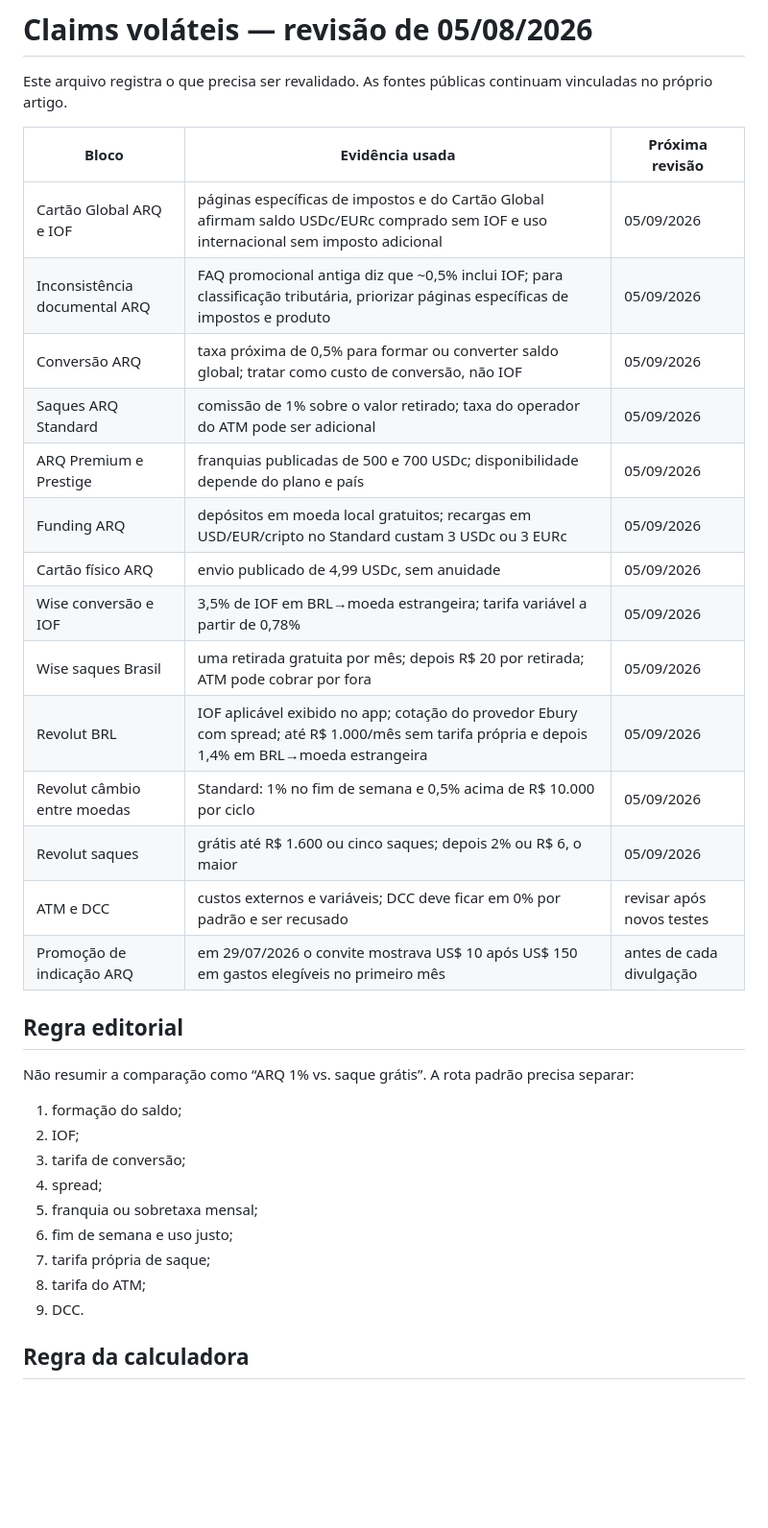
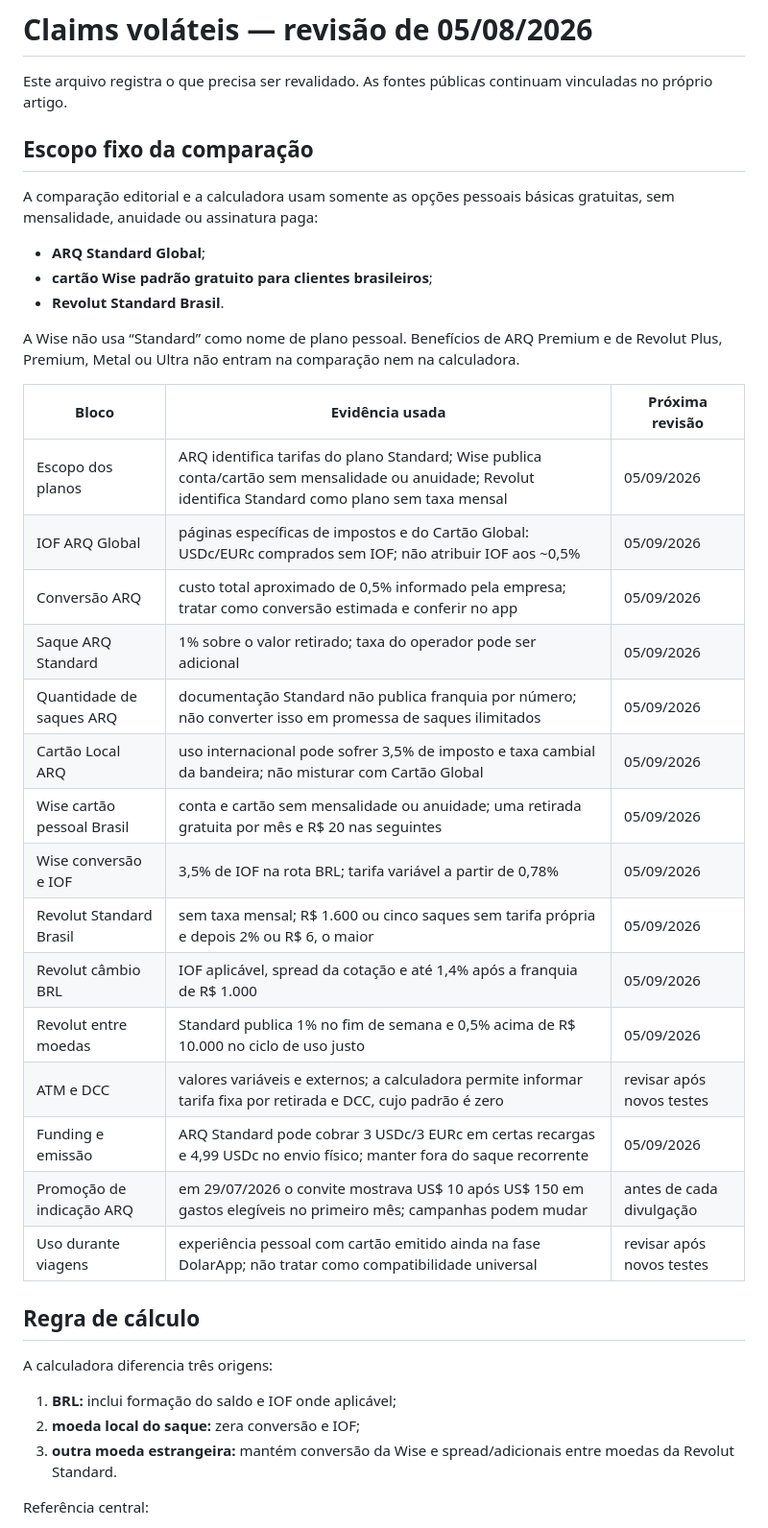
Before and after one commit to dltacademy/dltacademy.github.io, a Markdown page: blog/arq-saques-exterior/CLAIMS.md, the part around one of its changes. Shown at 96% size. Rendered like a GitHub page; blank space fills up the shorter version.

Commit message:
Registra escopo de cartões básicos gratuitos

```diff
--- a/blog/arq-saques-exterior/CLAIMS.md
+++ b/blog/arq-saques-exterior/CLAIMS.md
@@ -2,36 +2,41 @@
 
 Este arquivo registra o que precisa ser revalidado. As fontes públicas continuam vinculadas no próprio artigo.
 
+## Escopo fixo da comparação
+
+A comparação editorial e a calculadora usam somente as opções pessoais básicas gratuitas, sem mensalidade, anuidade ou assinatura paga:
+
+- **ARQ Standard Global**;
+- **cartão Wise padrão gratuito para clientes brasileiros**;
+- **Revolut Standard Brasil**.
+
+A Wise não usa “Standard” como nome de plano pessoal. Benefícios de ARQ Premium e de Revolut Plus, Premium, Metal ou Ultra não entram na comparação nem na calculadora.
+
 | Bloco | Evidência usada | Próxima revisão |
 |---|---|---|
-| Cartão Global ARQ e IOF | páginas específicas de impostos e do Cartão Global afirmam saldo USDc/EURc comprado sem IOF e uso internacional sem imposto adicional | 05/09/2026 |
-| Inconsistência documental ARQ | FAQ promocional antiga diz que ~0,5% inclui IOF; para classificação tributária, priorizar páginas específicas de impostos e produto | 05/09/2026 |
-| Conversão ARQ | taxa próxima de 0,5% para formar ou converter saldo global; tratar como custo de conversão, não IOF | 05/09/2026 |
-| Saques ARQ Standard | comissão de 1% sobre o valor retirado; taxa do operador do ATM pode ser adicional | 05/09/2026 |
-| ARQ Premium e Prestige | franquias publicadas de 500 e 700 USDc; disponibilidade depende do plano e país | 05/09/2026 |
-| Funding ARQ | depósitos em moeda local gratuitos; recargas em USD/EUR/cripto no Standard custam 3 USDc ou 3 EURc | 05/09/2026 |
-| Cartão físico ARQ | envio publicado de 4,99 USDc, sem anuidade | 05/09/2026 |
-| Wise conversão e IOF | 3,5% de IOF em BRL→moeda estrangeira; tarifa variável a partir de 0,78% | 05/09/2026 |
-| Wise saques Brasil | uma retirada gratuita por mês; depois R$ 20 por retirada; ATM pode cobrar por fora | 05/09/2026 |
-| Revolut BRL | IOF aplicável exibido no app; cotação do provedor Ebury com spread; até R$ 1.000/mês sem tarifa própria e depois 1,4% em BRL→moeda estrangeira | 05/09/2026 |
-| Revolut câmbio entre moedas | Standard: 1% no fim de semana e 0,5% acima de R$ 10.000 por ciclo | 05/09/2026 |
-| Revolut saques | grátis até R$ 1.600 ou cinco saques; depois 2% ou R$ 6, o maior | 05/09/2026 |
-| ATM e DCC | custos externos e variáveis; DCC deve ficar em 0% por padrão e ser recusado | revisar após novos testes |
-| Promoção de indicação ARQ | em 29/07/2026 o convite mostrava US$ 10 após US$ 150 em gastos elegíveis no primeiro mês | antes de cada divulgação |
+| Escopo dos planos | ARQ identifica tarifas do plano Standard; Wise publica conta/cartão sem mensalidade ou anuidade; Revolut identifica Standard como plano sem taxa mensal | 05/09/2026 |
+| IOF ARQ Global | páginas específicas de impostos e do Cartão Global: USDc/EURc comprados sem IOF; não atribuir IOF aos ~0,5% | 05/09/2026 |
+| Conversão ARQ | custo total aproximado de 0,5% informado pela empresa; tratar como conversão estimada e conferir no app | 05/09/2026 |
+| Saque ARQ Standard | 1% sobre o valor retirado; taxa do operador pode ser adicional | 05/09/2026 |
+| Quantidade de saques ARQ | documentação Standard não publica franquia por número; não converter isso em promessa de saques ilimitados | 05/09/2026 |
+| Cartão Local ARQ | uso internacional pode sofrer 3,5% de imposto e taxa cambial da bandeira; não misturar com Cartão Global | 05/09/2026 |
+| Wise cartão pessoal Brasil | conta e cartão sem mensalidade ou anuidade; uma retirada gratuita por mês e R$ 20 nas seguintes | 05/09/2026 |
+| Wise conversão e IOF | 3,5% de IOF na rota BRL; tarifa variável a partir de 0,78% | 05/09/2026 |
+| Revolut Standard Brasil | sem taxa mensal; R$ 1.600 ou cinco saques sem tarifa própria e depois 2% ou R$ 6, o maior | 05/09/2026 |
+| Revolut câmbio BRL | IOF aplicável, spread da cotação e até 1,4% após a franquia de R$ 1.000 | 05/09/2026 |
+| Revolut entre moedas | Standard publica 1% no fim de semana e 0,5% acima de R$ 10.000 no ciclo de uso justo | 05/09/2026 |
+| ATM e DCC | valores variáveis e externos; a calculadora permite informar tarifa fixa por retirada e DCC, cujo padrão é zero | revisar após novos testes |
+| Funding e emissão | ARQ Standard pode cobrar 3 USDc/3 EURc em certas recargas e 4,99 USDc no envio físico; manter fora do saque recorrente | 05/09/2026 |
+| Promoção de indicação ARQ | em 29/07/2026 o convite mostrava US$ 10 após US$ 150 em gastos elegíveis no primeiro mês; campanhas podem mudar | antes de cada divulgação |
+| Uso durante viagens | experiência pessoal com cartão emitido ainda na fase DolarApp; não tratar como compatibilidade universal | revisar após novos testes |
 
-## Regra editorial
+## Regra de cálculo
 
-Não resumir a comparação como “ARQ 1% vs. saque grátis”. A rota padrão precisa separar:
+A calculadora diferencia três origens:
 
-1. formação do saldo;
-2. IOF;
-3. tarifa de conversão;
-4. spread;
-5. franquia ou sobretaxa mensal;
-6. fim de semana e uso justo;
-7. tarifa própria de saque;
-8. tarifa do ATM;
-9. DCC.
+1. **BRL:** inclui formação do saldo e IOF onde aplicável;
+2. **moeda local do saque:** zera conversão e IOF;
+3. **outra moeda estrangeira:** mantém conversão da Wise e spread/adicionais entre moedas da Revolut Standard.
 
-## Regra da calculadora
+Referência central:
 
```
Also changed, not shown: other parts of blog/arq-saques-exterior/CLAIMS.md (+12 -9 lines).
